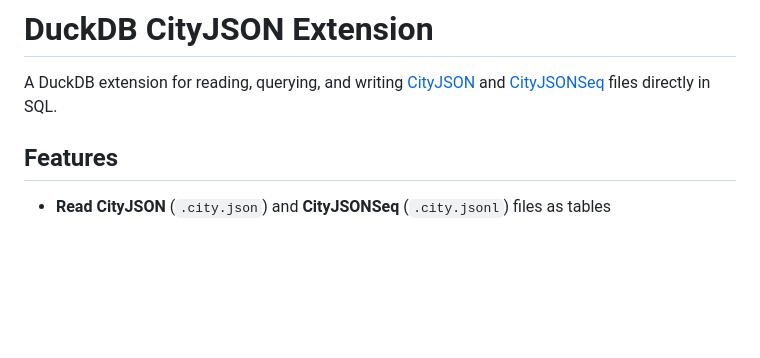
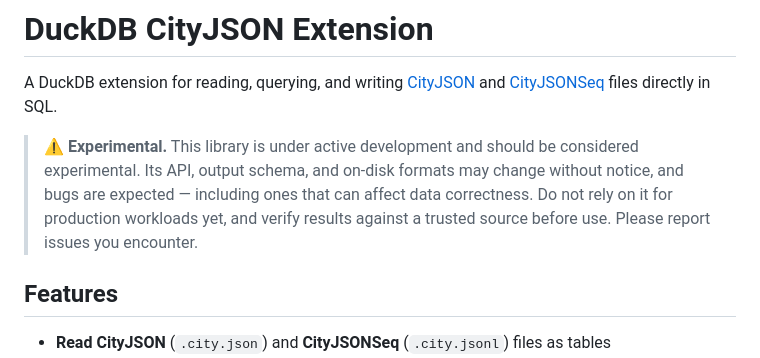
Before and after one commit to cityjson/duckdb-cityjson, a Markdown page: README.md, the part around the change. Rendered like a GitHub page; blank space fills up the shorter version.

Commit message:
docs: add disclamer

```diff
--- a/README.md
+++ b/README.md
@@ -1,6 +1,8 @@
 # DuckDB CityJSON Extension
 
 A DuckDB extension for reading, querying, and writing [CityJSON](https://www.cityjson.org/) and [CityJSONSeq](https://www.cityjson.org/cityjsonseq/) files directly in SQL.
+
+> ⚠️ **Experimental.** This library is under active development and should be considered experimental. Its API, output schema, and on-disk formats may change without notice, and bugs are expected — including ones that can affect data correctness. Do not rely on it for production workloads yet, and verify results against a trusted source before use. Please report issues you encounter.
 
 ## Features
 
```
